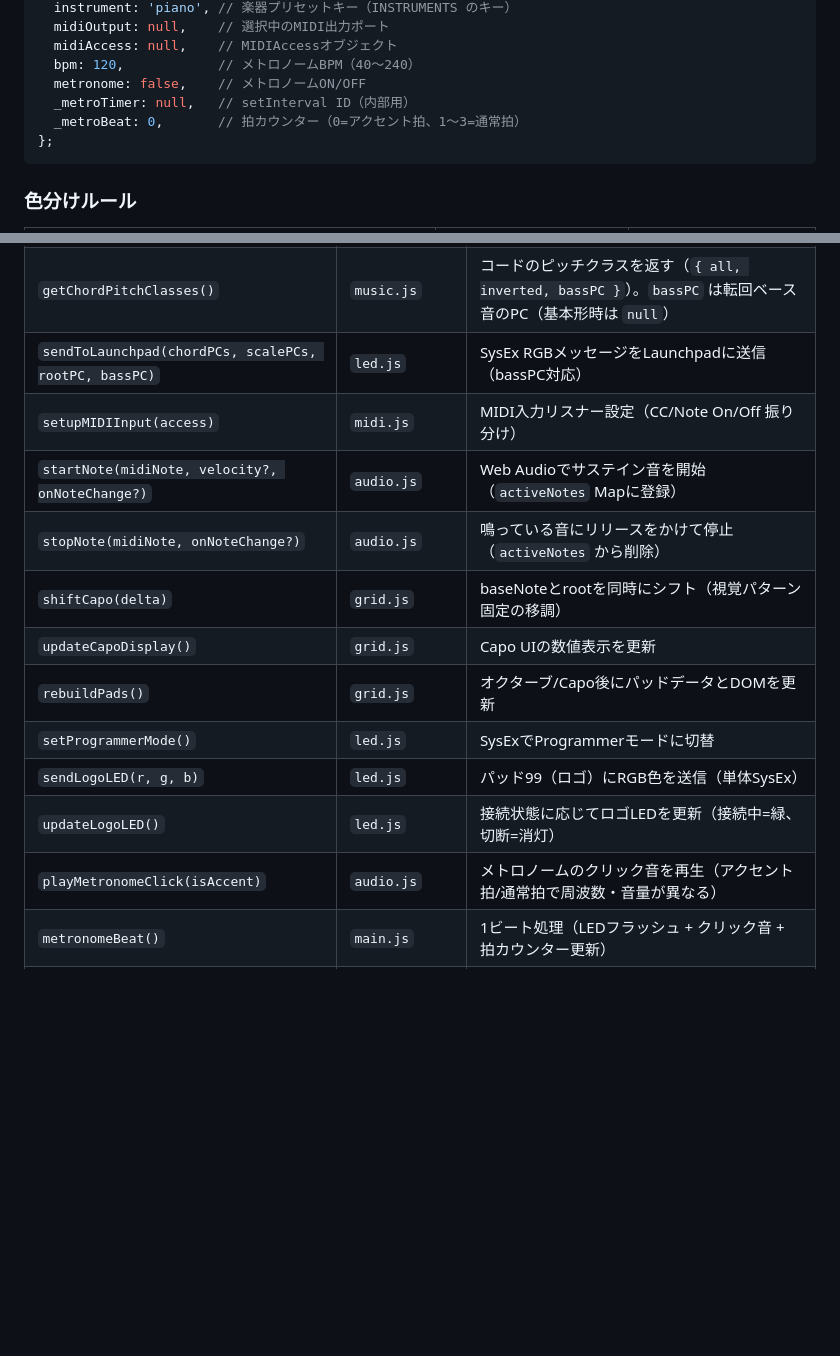
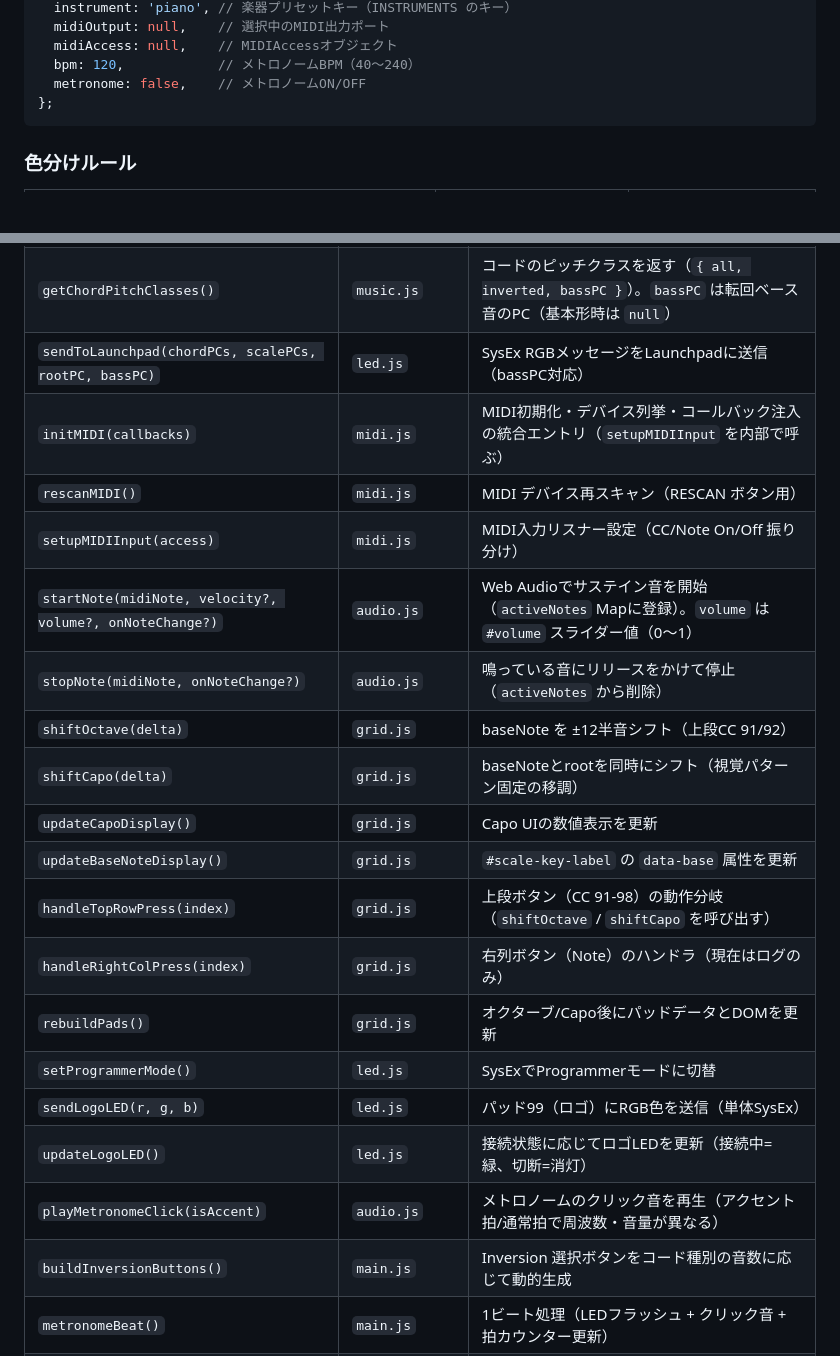
Before and after one commit to minarin0179/launchpad-chord-visualizer, a Markdown page: CLAUDE.md, 2 parts joined by grey strips. Rendered like a GitHub page; blank space fills up the shorter version.

````diff
--- a/CLAUDE.md
+++ b/CLAUDE.md
@@ -112,8 +114,6 @@ const state = {
   midiAccess: null,    // MIDIAccessオブジェクト
   bpm: 120,            // メトロノームBPM（40〜240）
   metronome: false,    // メトロノームON/OFF
-  _metroTimer: null,   // setInterval ID（内部用）
-  _metroBeat: 0,       // 拍カウンター（0=アクセント拍、1〜3=通常拍）
 };
 ```
 
@@ -205,16 +220,23 @@ Synth, Piano, Organ, Guitar, Bass, Strings
 | `updateAll()` | `main.js` | 画面更新 + Launchpad LED送信の中心関数 |
 | `getChordPitchClasses()` | `music.js` | コードのピッチクラスを返す（`{ all, inverted, bassPC }`）。`bassPC` は転回ベース音のPC（基本形時は `null`） |
 | `sendToLaunchpad(chordPCs, scalePCs, rootPC, bassPC)` | `led.js` | SysEx RGBメッセージをLaunchpadに送信（bassPC対応） |
+| `initMIDI(callbacks)` | `midi.js` | MIDI初期化・デバイス列挙・コールバック注入の統合エントリ（`setupMIDIInput` を内部で呼ぶ） |
+| `rescanMIDI()` | `midi.js` | MIDI デバイス再スキャン（RESCAN ボタン用） |
 | `setupMIDIInput(access)` | `midi.js` | MIDI入力リスナー設定（CC/Note On/Off 振り分け） |
-| `startNote(midiNote, velocity?, onNoteChange?)` | `audio.js` | Web Audioでサステイン音を開始（`activeNotes` Mapに登録） |
+| `startNote(midiNote, velocity?, volume?, onNoteChange?)` | `audio.js` | Web Audioでサステイン音を開始（`activeNotes` Mapに登録）。`volume` は `#volume` スライダー値（0〜1） |
 | `stopNote(midiNote, onNoteChange?)` | `audio.js` | 鳴っている音にリリースをかけて停止（`activeNotes` から削除） |
+| `shiftOctave(delta)` | `grid.js` | baseNote を ±12半音シフト（上段CC 91/92） |
 | `shiftCapo(delta)` | `grid.js` | baseNoteとrootを同時にシフト（視覚パターン固定の移調） |
 | `updateCapoDisplay()` | `grid.js` | Capo UIの数値表示を更新 |
+| `updateBaseNoteDisplay()` | `grid.js` | `#scale-key-label` の `data-base` 属性を更新 |
+| `handleTopRowPress(index)` | `grid.js` | 上段ボタン（CC 91-98）の動作分岐（`shiftOctave` / `shiftCapo` を呼び出す） |
+| `handleRightColPress(index)` | `grid.js` | 右列ボタン（Note）のハンドラ（現在はログのみ） |
 | `rebuildPads()` | `grid.js` | オクターブ/Capo後にパッドデータとDOMを更新 |
 | `setProgrammerMode()` | `led.js` | SysExでProgrammerモードに切替 |
 | `sendLogoLED(r, g, b)` | `led.js` | パッド99（ロゴ）にRGB色を送信（単体SysEx） |
 | `updateLogoLED()` | `led.js` | 接続状態に応じてロゴLEDを更新（接続中=緑、切断=消灯） |
 | `playMetronomeClick(isAccent)` | `audio.js` | メトロノームのクリック音を再生（アクセント拍/通常拍で周波数・音量が異なる） |
+| `buildInversionButtons()` | `main.js` | Inversion 選択ボタンをコード種別の音数に応じて動的生成 |
 | `metronomeBeat()` | `main.js` | 1ビート処理（LEDフラッシュ + クリック音 + 拍カウンター更新） |
 | `startMetronome()` | `main.js` | メトロノーム開始（タイマー設定・拍カウンターリセット） |
 | `stopMetronome()` | `main.js` | メトロノーム停止（タイマー解除・ロゴLEDを接続色に戻す） |
````
Also changed, not shown: other parts of CLAUDE.md (+22 -5 lines).
